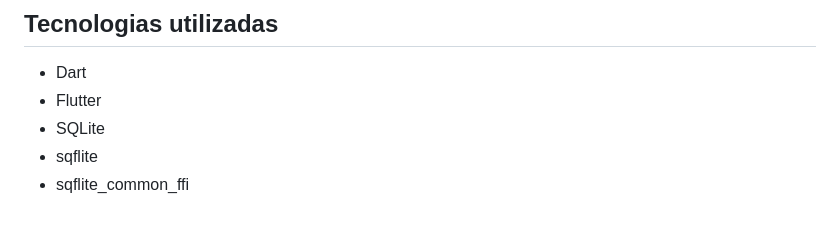
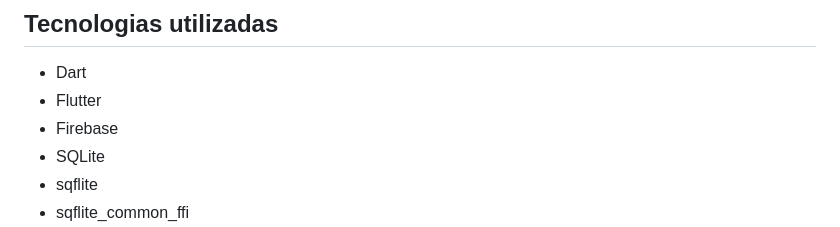
Before and after one commit to devWillianFerreira/service-order, a Markdown page: README.md, the part around the change. GitHub-like rendering.

```diff
--- a/README.md
+++ b/README.md
@@ -91,6 +91,7 @@ Essa organização permite reduzir o acoplamento entre as diferentes partes da a
 
 * Dart
 * Flutter
+* Firebase
 * SQLite
 * sqflite
 * sqflite_common_ffi
```
